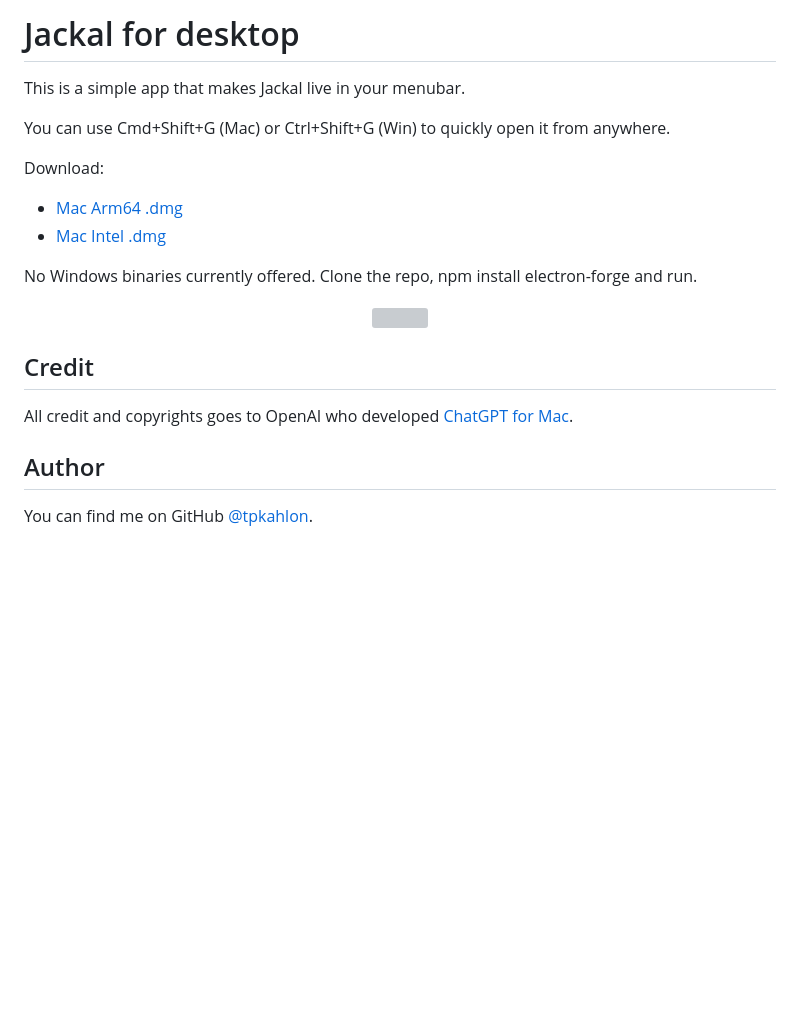
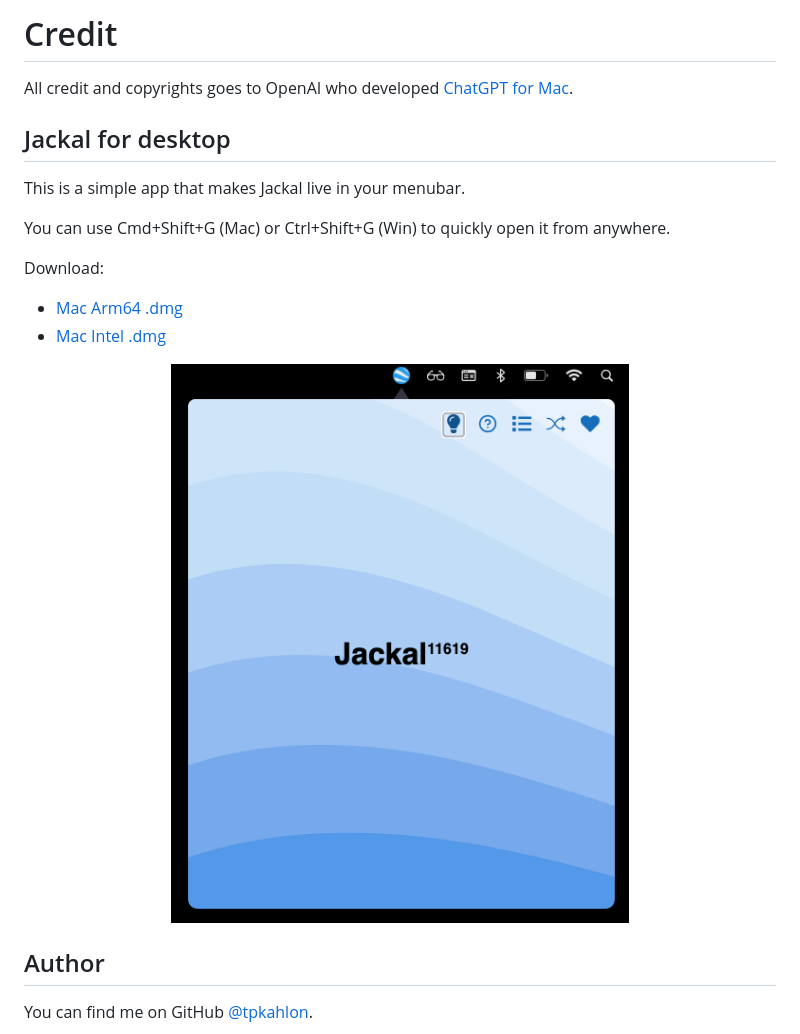
Before and after one commit to hystericglamour777/SATURN, a Markdown page: README.md, the part around the change. Rendered like a GitHub page; pictures changed too: images/root.png (added); blank space fills up the shorter version; grey boxes are pictures that could not be loaded.

```diff
--- a/README.md
+++ b/README.md
@@ -1,4 +1,8 @@
-# Jackal for desktop
+# Credit
+
+All credit and copyrights goes to OpenAI who developed [ChatGPT for Mac](https://github.com/vincelwt).
+
+## Jackal for desktop
 
 This is a simple app that makes Jackal live in your menubar.
 
@@ -9,15 +13,9 @@ Download:
 - [Mac Arm64 .dmg](https://github.com/tpkahlon/jackal-mac/releases/download/v0.0.1/Jackal-0.0.1-arm64.dmg)
 - [Mac Intel .dmg](https://github.com/tpkahlon/jackal-mac/releases/download/v0.0.1/Jackal-0.0.1-x64.dmg)
 
-No Windows binaries currently offered. Clone the repo, npm install electron-forge and run.
-
 <p align="center">
-  <img src="./images/screenshot.png" width="500">
+  <img src="./images/root.png" width="500">
 </p>
-
-## Credit
-
-All credit and copyrights goes to OpenAI who developed [ChatGPT for Mac](https://github.com/vincelwt).
 
 ## Author
 
```
Also changed, not shown: images/newiconTemplate1.png (deleted), images/screenshot.jpeg (deleted), 2 other files.
